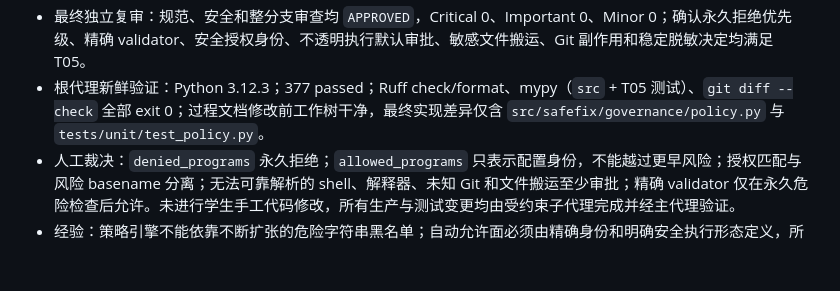
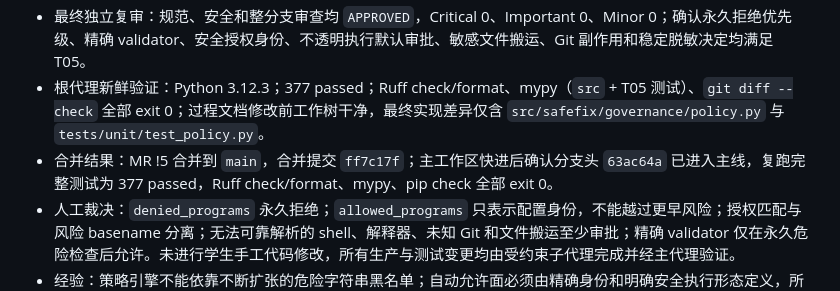
Before and after one commit to Gungnir6/safefix-harness, a Markdown page: AGENT_LOG.md, the part around the change. GitHub-like rendering; blank space fills up the shorter version.

```diff
--- a/AGENT_LOG.md
+++ b/AGENT_LOG.md
@@ -79,5 +79,6 @@
 - 合并门禁修复：整分支审查发现配置允许的文件搬运可复制敏感源、表面只读 Git 仍可由仓库/全局配置触发外部执行；`6a6ff31 fix(governance): 收紧文件搬运与Git读取` 复用 `WorkspaceBoundary` 的敏感模式永久拒绝敏感搬运，普通搬运与所有非 validator Git 调用保守审批。
 - 最终独立复审：规范、安全和整分支审查均 `APPROVED`，Critical 0、Important 0、Minor 0；确认永久拒绝优先级、精确 validator、安全授权身份、不透明执行默认审批、敏感文件搬运、Git 副作用和稳定脱敏决定均满足 T05。
 - 根代理新鲜验证：Python 3.12.3；377 passed；Ruff check/format、mypy（`src` + T05 测试）、`git diff --check` 全部 exit 0；过程文档修改前工作树干净，最终实现差异仅含 `src/safefix/governance/policy.py` 与 `tests/unit/test_policy.py`。
+- 合并结果：MR !5 合并到 `main`，合并提交 `ff7c17f`；主工作区快进后确认分支头 `63ac64a` 已进入主线，复跑完整测试为 377 passed，Ruff check/format、mypy、pip check 全部 exit 0。
 - 人工裁决：`denied_programs` 永久拒绝；`allowed_programs` 只表示配置身份，不能越过更早风险；授权匹配与风险 basename 分离；无法可靠解析的 shell、解释器、未知 Git 和文件搬运至少审批；精确 validator 仅在永久危险检查后允许。未进行学生手工代码修改，所有生产与测试变更均由受约束子代理完成并经主代理验证。
 - 经验：策略引擎不能依靠不断扩张的危险字符串黑名单；自动允许面必须由精确身份和明确安全执行形态定义，所有不透明行为保守审批。路径规范化、嵌套命令最高严重度聚合、敏感源搬运和 Git 外部扩展入口必须作为同一策略边界测试，而不是分别依赖后续执行器补救。
```
Also changed, not shown: PLAN.md (+1 -1 lines).
